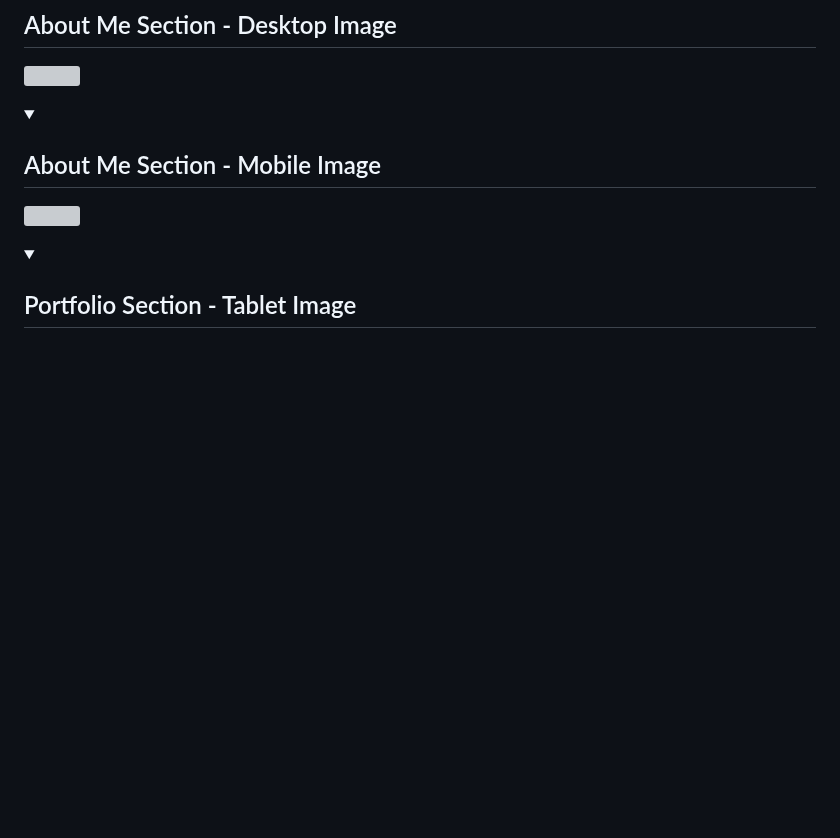
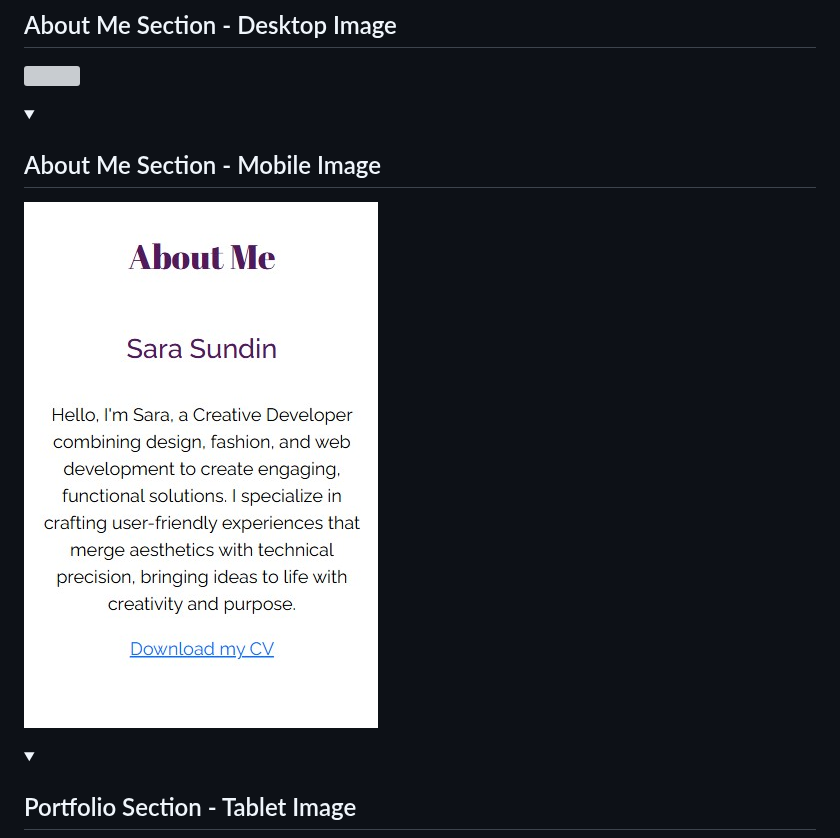
Before and after one commit to Sara-Sundin/My-Portfolio---Project-1, a Markdown page: README.md, the part around the change. Drawn GitHub-style; folded sections open; blank space fills up the shorter version; grey boxes are pictures that could not be loaded.

Commit message:
Update README.md
addded about me feature image

```diff
--- a/README.md
+++ b/README.md
@@ -262,7 +262,7 @@ All pages has a footer that is responsive for all screens. The footer includes l
 #### Home Page
 An introduction section to who I am and my professional background. This page also include a responsive portfolio section with overview of the projects, a carousel at the bottom with testimonials as well as the two action buttons to the contact form. All sections use Bootstrap responsive styling.
 <details><summary><h2>About Me Section - Desktop Image</h2></summary><img src=></details>
-<details><summary><h2>About Me Section - Mobile Image</h2></summary><img src=></details>
+<details><summary><h2>About Me Section - Mobile Image</h2></summary><img src=assets/files/About_me-Mobile.jpg></details>
 <details><summary><h2>Portfolio Section - Tablet Image</h2></summary><img src=></details>
 <details><summary><h2>Portfolio Section - Desktop Image</h2></summary><img src=></details>
 <details><summary><h2>Testimonial Section - Mobile Image</h2></summary><img src=></details>
```
